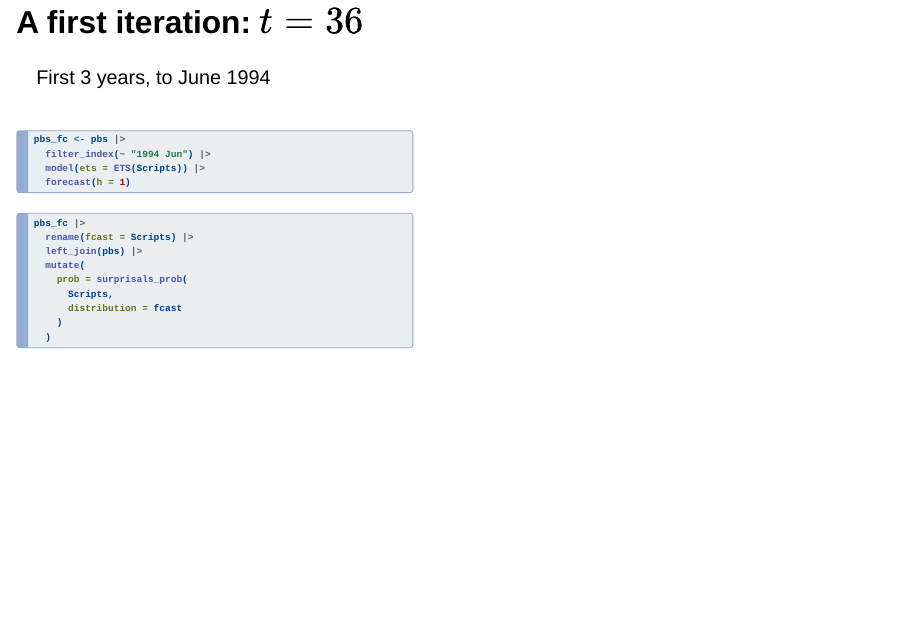
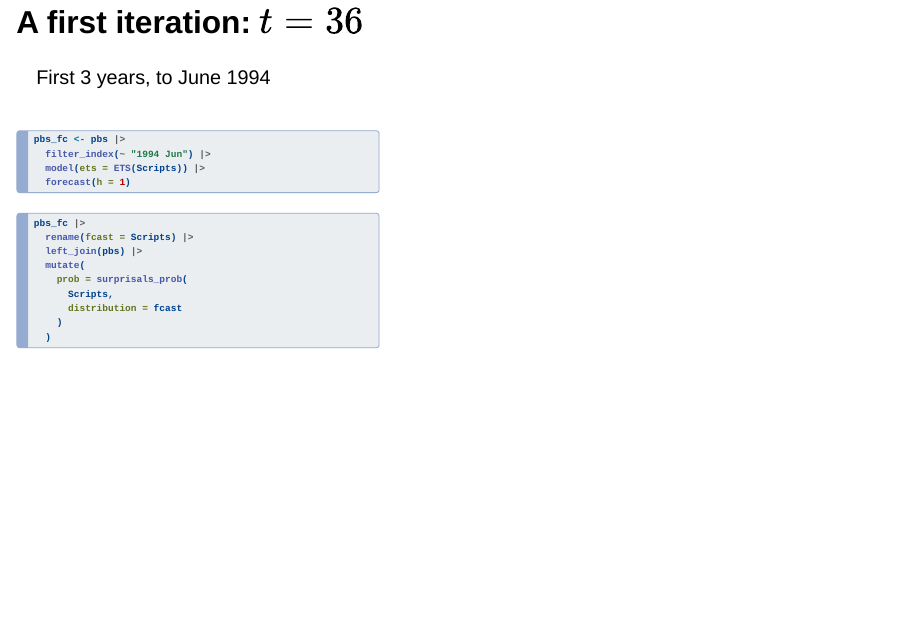
Before and after one commit to robjhyndman/surprisal_talk, a Quarto document (wombat_2026.qmd): page 40 of 52. Rendered offline with R 4.5, knitr and Pandoc in place of Quarto, with nearby package versions; the code chunks are not run, so their results and figures are left out; drawn as Slidy slides in place of the format the file asks for.

Commit message:
Show the first-iteration code at the normal code size
Co-Authored-By: Claude Opus 5.5 <noreply@anthropic.com>

````diff
--- a/wombat_2026.css
+++ b/wombat_2026.css
@@ -210,11 +210,6 @@
   align-items: center;
 }
 
-/* ---- Smaller code and output, for two columns of them side by side ---- */
-.reveal .slide.compact-code pre {
-  font-size: 0.6em;
-}
-
 /* ---- GPD figure below the bullets on "What if f is wrong?": left-aligned,
    reaching the bottom of the slide, with a card in the space to its right ---- */
 .reveal .slides section .r-stack.sp-stack.gpd-stack {
--- a/wombat_2026.qmd
+++ b/wombat_2026.qmd
@@ -976,7 +976,7 @@
 ETS forecast distributions are Gaussian, so $p_{i,t+1}$ is a two-sided $z$-test on the one-step forecast error.
 :::
 
-## A first iteration: $t = 36$ {.compact-code}
+## A first iteration: $t = 36$
 
 ::: {.absolute top="0" right="0"}
 ::::: {.block .legend-card}
@@ -985,7 +985,7 @@
 :::
 
 ::: {.columns}
-::::: {.column width="47%"}
+::::: {.column width="43%"}
 ::::::: {.code-steps data-steps="2:1,3:2,4:3"}
 <!-- panache-ignore-format-start -->
 ```{r}
@@ -1023,7 +1023,7 @@
 :::::::::
 :::::::
 :::::
-::::: {.column width="53%"}
+::::: {.column width="57%"}
 ```{r}
 #| label: pbsfc_print
 #| results: asis
````
